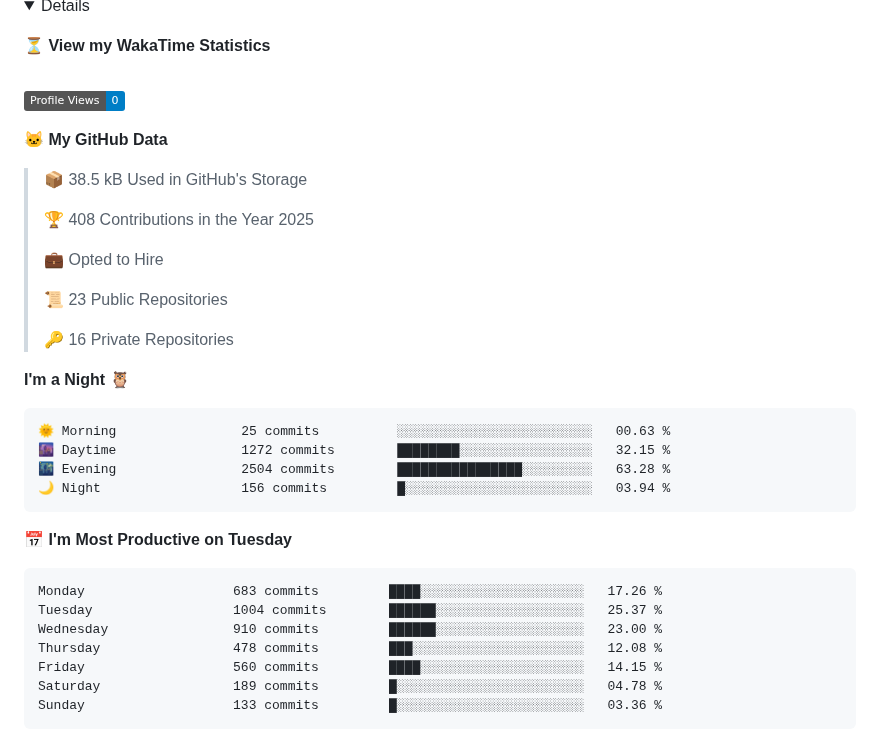
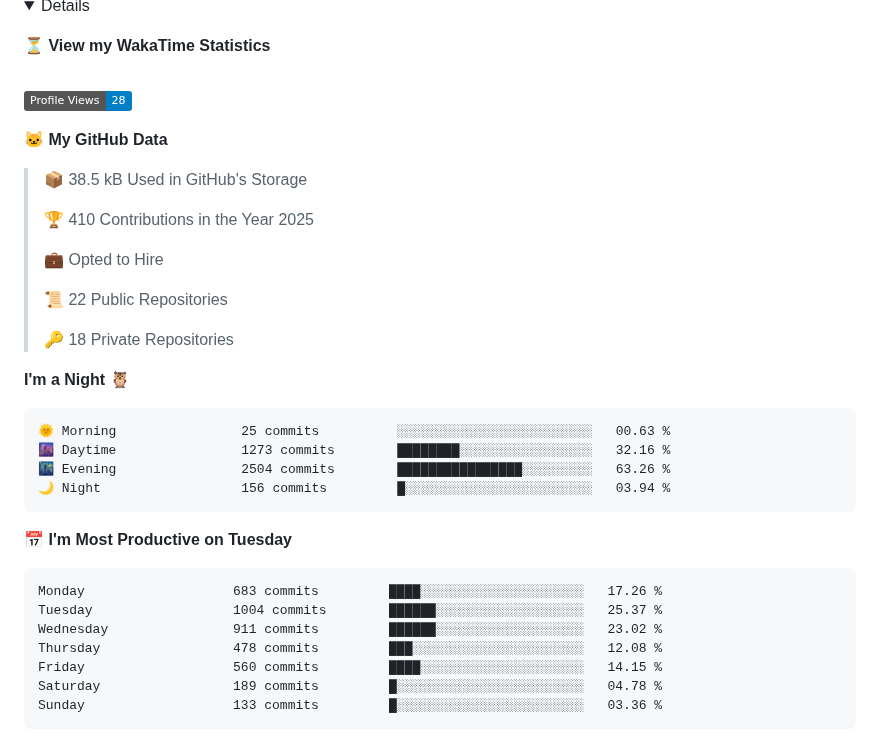
Before and after one commit to jandrana/jandrana, a Markdown page: README.md, the part around the change. Rendered like a GitHub page; folded sections open; badges without logos.

Commit message:
Updated waka readme stats

````diff
--- a/README.md
+++ b/README.md
@@ -83,26 +83,26 @@ https://github.community/t/support-theme-context-for-images-in-light-vs-dark-mod
 
 <!-- Waka Generated Statistics-->
 <!--START_SECTION:waka-->
-![Profile Views](http://img.shields.io/badge/Profile%20Views-0-blue)
+![Profile Views](http://img.shields.io/badge/Profile%20Views-28-blue)
 
 **🐱 My GitHub Data**
 
 > 📦 38.5 kB Used in GitHub's Storage
  >
-> 🏆 408 Contributions in the Year 2025
+> 🏆 410 Contributions in the Year 2025
  >
 > 💼 Opted to Hire
  >
-> 📜 23 Public Repositories
+> 📜 22 Public Repositories
  >
-> 🔑 16 Private Repositories
+> 🔑 18 Private Repositories
  >
 **I'm a Night 🦉**
 
 ```text
 🌞 Morning                25 commits          ░░░░░░░░░░░░░░░░░░░░░░░░░   00.63 %
-🌆 Daytime                1272 commits        ████████░░░░░░░░░░░░░░░░░   32.15 %
-🌃 Evening                2504 commits        ████████████████░░░░░░░░░   63.28 %
+🌆 Daytime                1273 commits        ████████░░░░░░░░░░░░░░░░░   32.16 %
+🌃 Evening                2504 commits        ████████████████░░░░░░░░░   63.26 %
 🌙 Night                  156 commits         █░░░░░░░░░░░░░░░░░░░░░░░░   03.94 %
 ```
 📅 **I'm Most Productive on Tuesday**
@@ -110,7 +110,7 @@ https://github.community/t/support-theme-context-for-images-in-light-vs-dark-mod
 ```text
 Monday                   683 commits         ████░░░░░░░░░░░░░░░░░░░░░   17.26 %
 Tuesday                  1004 commits        ██████░░░░░░░░░░░░░░░░░░░   25.37 %
-Wednesday                910 commits         ██████░░░░░░░░░░░░░░░░░░░   23.00 %
+Wednesday                911 commits         ██████░░░░░░░░░░░░░░░░░░░   23.02 %
 Thursday                 478 commits         ███░░░░░░░░░░░░░░░░░░░░░░   12.08 %
 Friday                   560 commits         ████░░░░░░░░░░░░░░░░░░░░░   14.15 %
 Saturday                 189 commits         █░░░░░░░░░░░░░░░░░░░░░░░░   04.78 %
````
